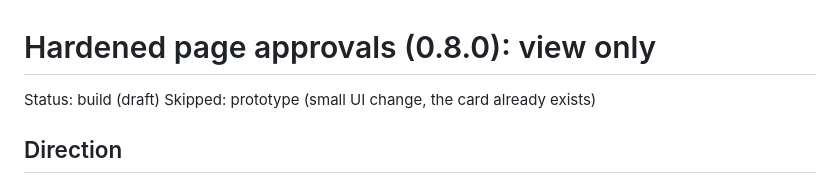
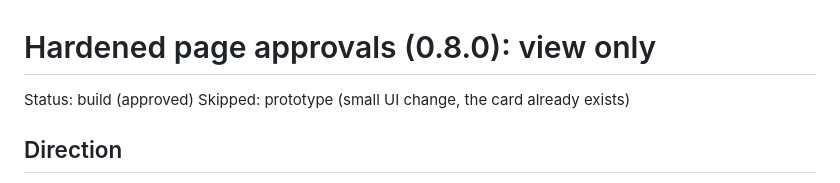
Before and after one commit to Suksan01/agent-hq, a Markdown page: docs/specs/hardened-approvals.md, the part around the change. Drawn GitHub-style.

Commit message:
docs: 0.8.0 build reviewed and approved
Co-Authored-By: Claude Opus 5.5 <noreply@anthropic.com>

```diff
--- a/docs/specs/hardened-approvals.md
+++ b/docs/specs/hardened-approvals.md
@@ -1,6 +1,6 @@
 # Hardened page approvals (0.8.0): view only
 
-Status: build (draft)
+Status: build (approved)
 Skipped: prototype (small UI change, the card already exists)
 
 ## Direction
```
Also changed, not shown: docs/plans/hardened-approvals.md (+1 -1 lines).
